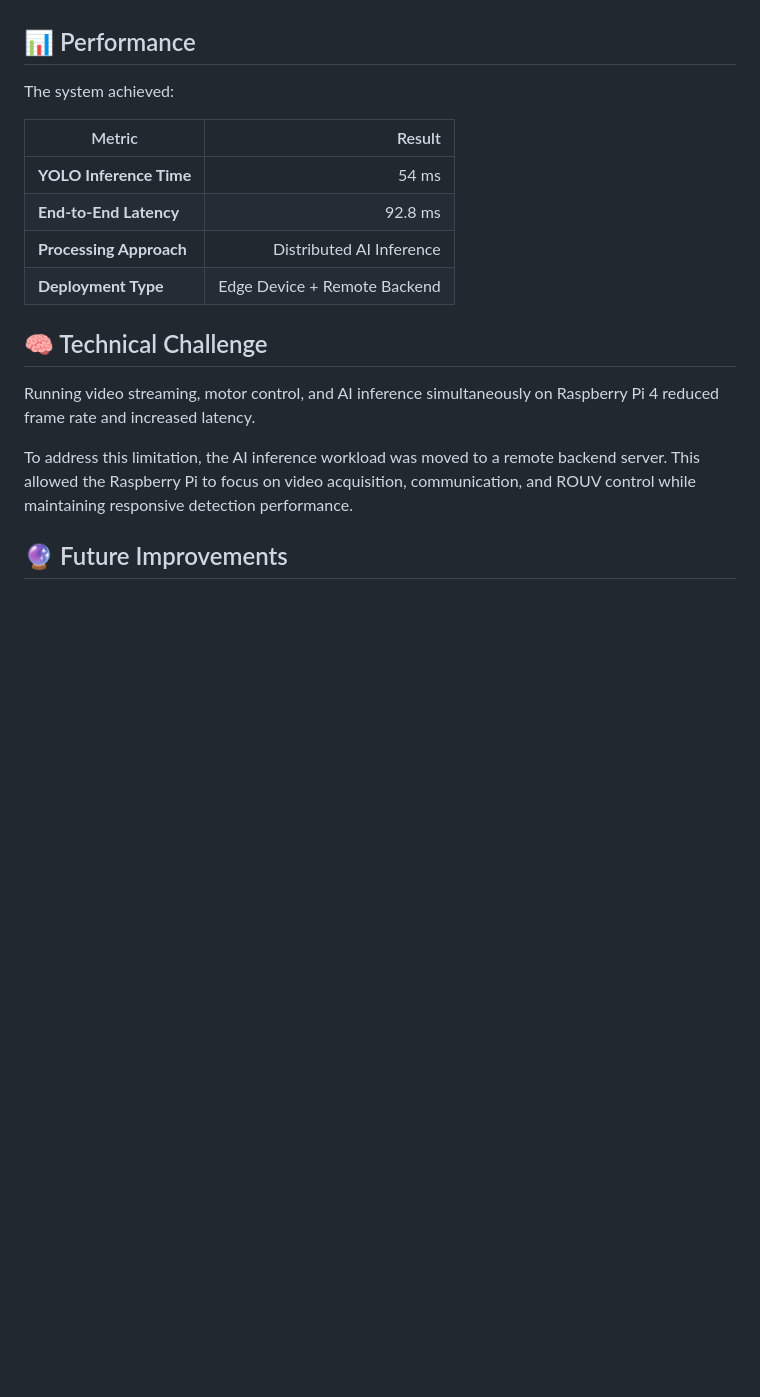
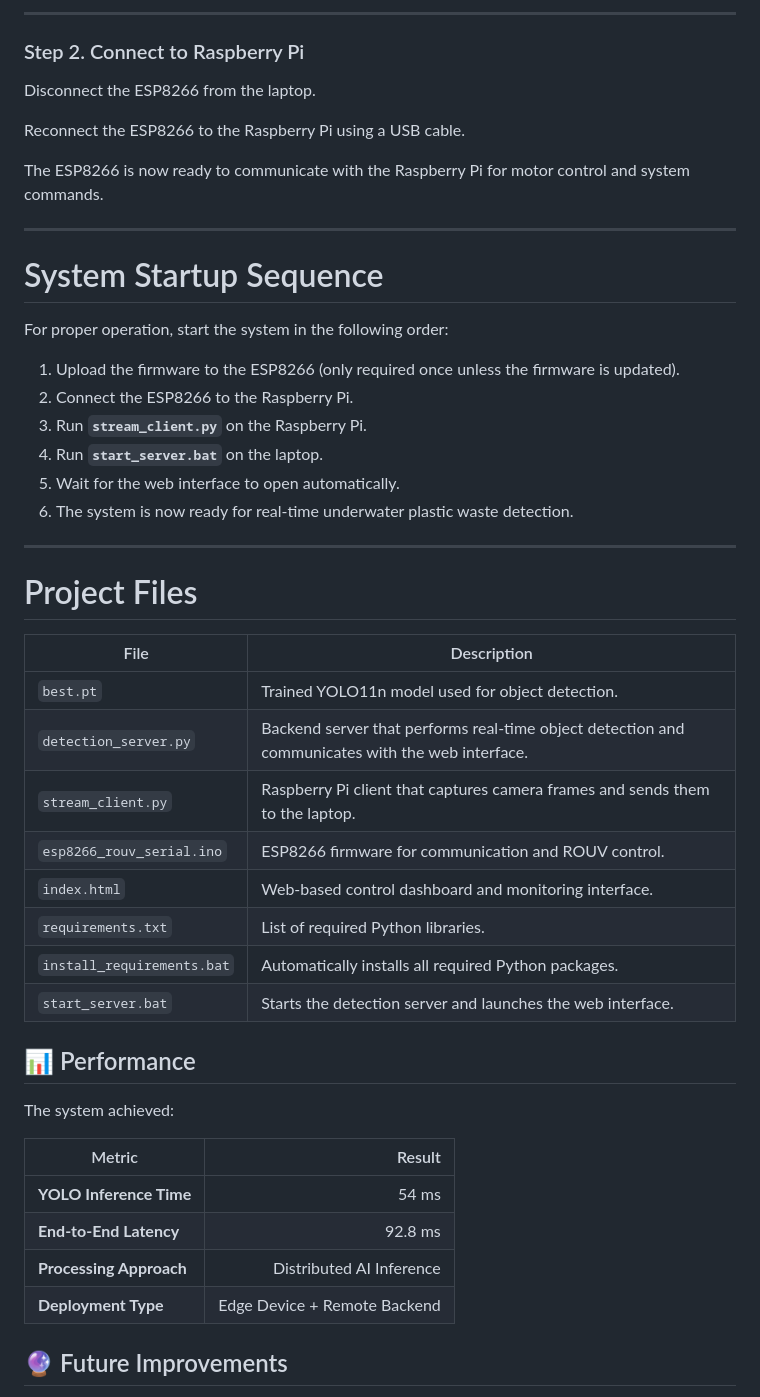
Before and after one commit to qoshirotu/ROUV-System-Development, a Markdown page: README.md, the part around one of its changes. Drawn GitHub-style; blank space fills up the shorter version.

```diff
--- a/README.md
+++ b/README.md
@@ -141,3 +188,41 @@ Ensure that:
+---
+
+### Step 2. Connect to Raspberry Pi
+
+Disconnect the ESP8266 from the laptop.
+
+Reconnect the ESP8266 to the Raspberry Pi using a USB cable.
+
+The ESP8266 is now ready to communicate with the Raspberry Pi for motor control and system commands.
+
+---
+
+# System Startup Sequence
+
+For proper operation, start the system in the following order:
+
+1. Upload the firmware to the ESP8266 (only required once unless the firmware is updated).
+2. Connect the ESP8266 to the Raspberry Pi.
+3. Run **`stream_client.py`** on the Raspberry Pi.
+4. Run **`start_server.bat`** on the laptop.
+5. Wait for the web interface to open automatically.
+6. The system is now ready for real-time underwater plastic waste detection.
+
+---
+
+# Project Files
+
+| File                       | Description                                                                                      |
+| -------------------------- | ------------------------------------------------------------------------------------------------ |
+| `best.pt`                  | Trained YOLO11n model used for object detection.                                                 |
+| `detection_server.py`      | Backend server that performs real-time object detection and communicates with the web interface. |
+| `stream_client.py`         | Raspberry Pi client that captures camera frames and sends them to the laptop.                    |
+| `esp8266_rouv_serial.ino`  | ESP8266 firmware for communication and ROUV control.                                             |
+| `index.html`               | Web-based control dashboard and monitoring interface.                                            |
+| `requirements.txt`         | List of required Python libraries.                                                               |
+| `install_requirements.bat` | Automatically installs all required Python packages.                                             |
+| `start_server.bat`         | Starts the detection server and launches the web interface.                                      |
+
 
 ## 📊 Performance
 
@@ -150,11 +235,6 @@ The system achieved:
 | **Processing Approach** |     Distributed AI Inference |
 | **Deployment Type**     | Edge Device + Remote Backend |
 
-## 🧠 Technical Challenge
-
-Running video streaming, motor control, and AI inference simultaneously on Raspberry Pi 4 reduced frame rate and increased latency.
-
-To address this limitation, the AI inference workload was moved to a remote backend server. This allowed the Raspberry Pi to focus on video acquisition, communication, and ROUV control while maintaining responsive detection performance.
 
 ## 🔮 Future Improvements
 
```
Also changed, not shown: other parts of README.md (+67 -20 lines).
